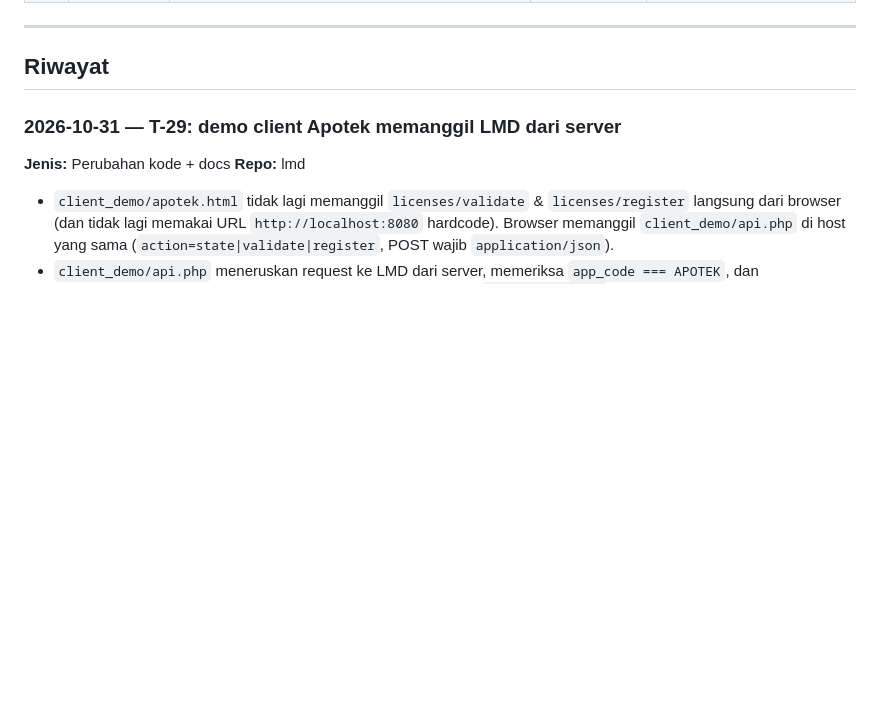
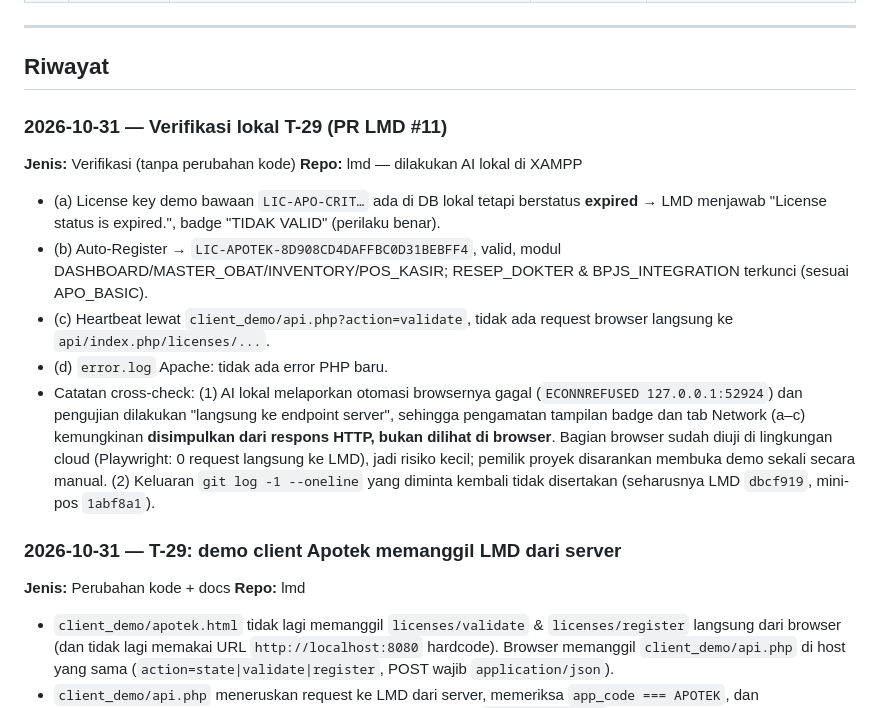
Before and after one commit to joan-hidayat/LMD, a Markdown page: docs/LOG_EVALUASI.md, the part around the change. Drawn GitHub-style; blank space fills up the shorter version.

Commit message:
docs(log): verifikasi lokal T-29
Co-Authored-By: Claude Opus 5.5 <noreply@anthropic.com>
Claude-Session: https://claude.ai/code/session_01DiPeSVFW4ULapxvASJmFqW

```diff
--- a/docs/LOG_EVALUASI.md
+++ b/docs/LOG_EVALUASI.md
@@ -51,6 +51,16 @@ Dokumen terkait: [`HASIL_REVIEW_DOCS.md`](HASIL_REVIEW_DOCS.md) · [`EKOSISTEM_C
 ---
 
 ## Riwayat
+
+### 2026-10-31 — Verifikasi lokal T-29 (PR LMD #11)
+**Jenis:** Verifikasi (tanpa perubahan kode)
+**Repo:** lmd — dilakukan AI lokal di XAMPP
+
+- (a) License key demo bawaan `LIC-APO-CRIT…` ada di DB lokal tetapi berstatus **expired** → LMD menjawab "License status is expired.", badge "TIDAK VALID" (perilaku benar).
+- (b) Auto-Register → `LIC-APOTEK-8D908CD4DAFFBC0D31BEBFF4`, valid, modul DASHBOARD/MASTER_OBAT/INVENTORY/POS_KASIR; RESEP_DOKTER & BPJS_INTEGRATION terkunci (sesuai APO_BASIC).
+- (c) Heartbeat lewat `client_demo/api.php?action=validate`, tidak ada request browser langsung ke `api/index.php/licenses/...`.
+- (d) `error.log` Apache: tidak ada error PHP baru.
+- Catatan cross-check: (1) AI lokal melaporkan otomasi browsernya gagal (`ECONNREFUSED 127.0.0.1:52924`) dan pengujian dilakukan "langsung ke endpoint server", sehingga pengamatan tampilan badge dan tab Network (a–c) kemungkinan **disimpulkan dari respons HTTP, bukan dilihat di browser**. Bagian browser sudah diuji di lingkungan cloud (Playwright: 0 request langsung ke LMD), jadi risiko kecil; pemilik proyek disarankan membuka demo sekali secara manual. (2) Keluaran `git log -1 --oneline` yang diminta kembali tidak disertakan (seharusnya LMD `dbcf919`, mini-pos `1abf8a1`).
 
 ### 2026-10-31 — T-29: demo client Apotek memanggil LMD dari server
 **Jenis:** Perubahan kode + docs
```
